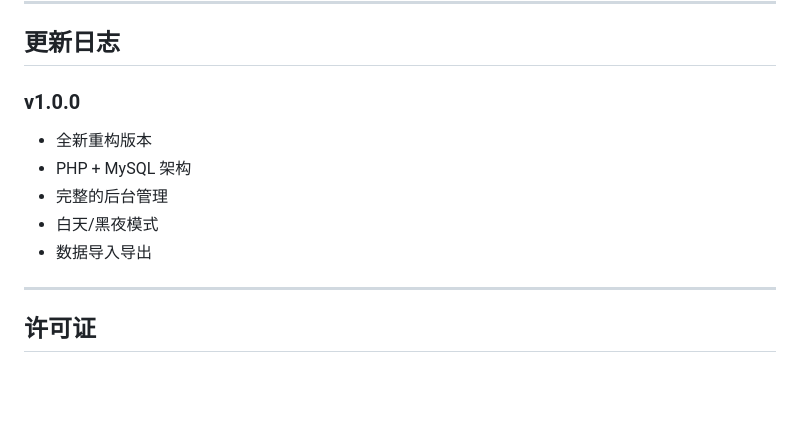
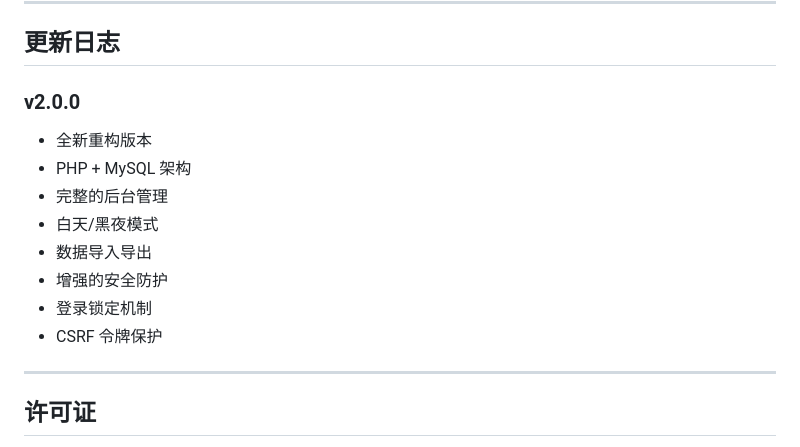
Before and after one commit to liwoyuandiane/love, a Markdown page: README.md, the part around the change. Drawn GitHub-style; blank space fills up the shorter version.

Commit message:
docs: update README version to v2.0.0 Co-authored-by: monkeycode-ai <monkeycode-ai@chaitin.com>

```diff
--- a/README.md
+++ b/README.md
@@ -275,12 +275,15 @@ A: 请检查：
 
 ## 更新日志
 
-### v1.0.0
+### v2.0.0
 - 全新重构版本
 - PHP + MySQL 架构
 - 完整的后台管理
 - 白天/黑夜模式
 - 数据导入导出
+- 增强的安全防护
+- 登录锁定机制
+- CSRF 令牌保护
 
 ---
 
```
